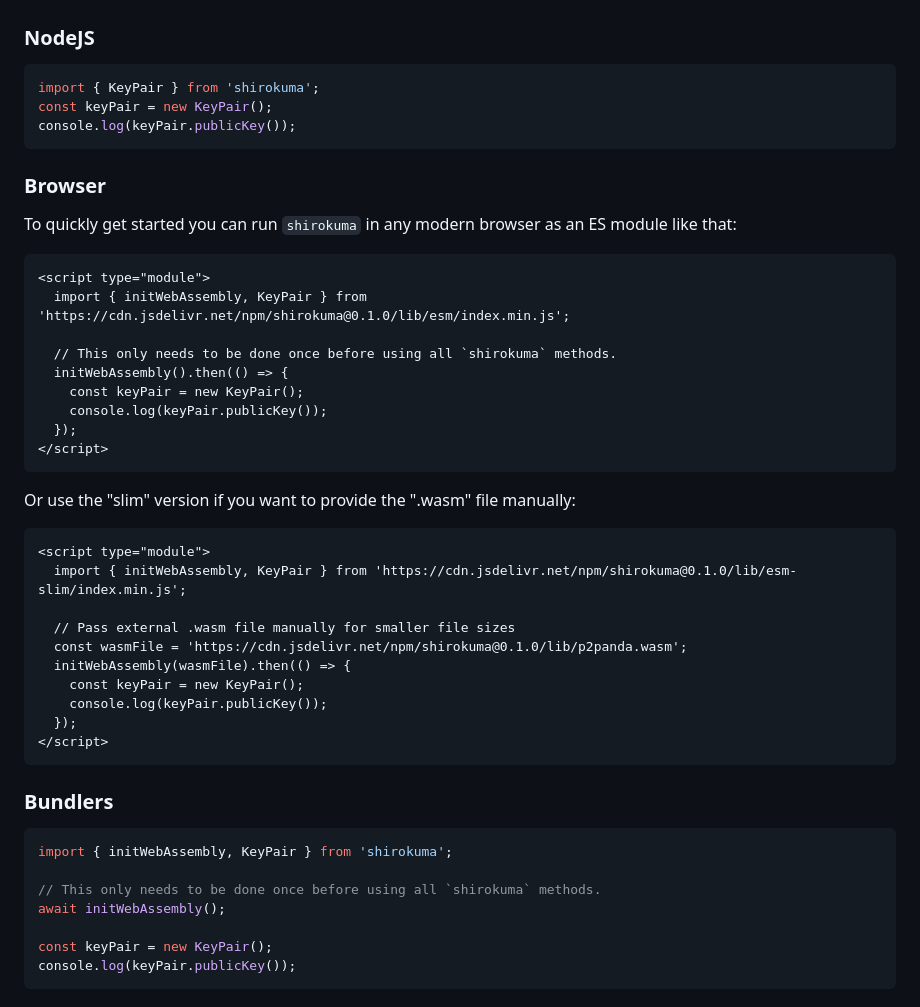
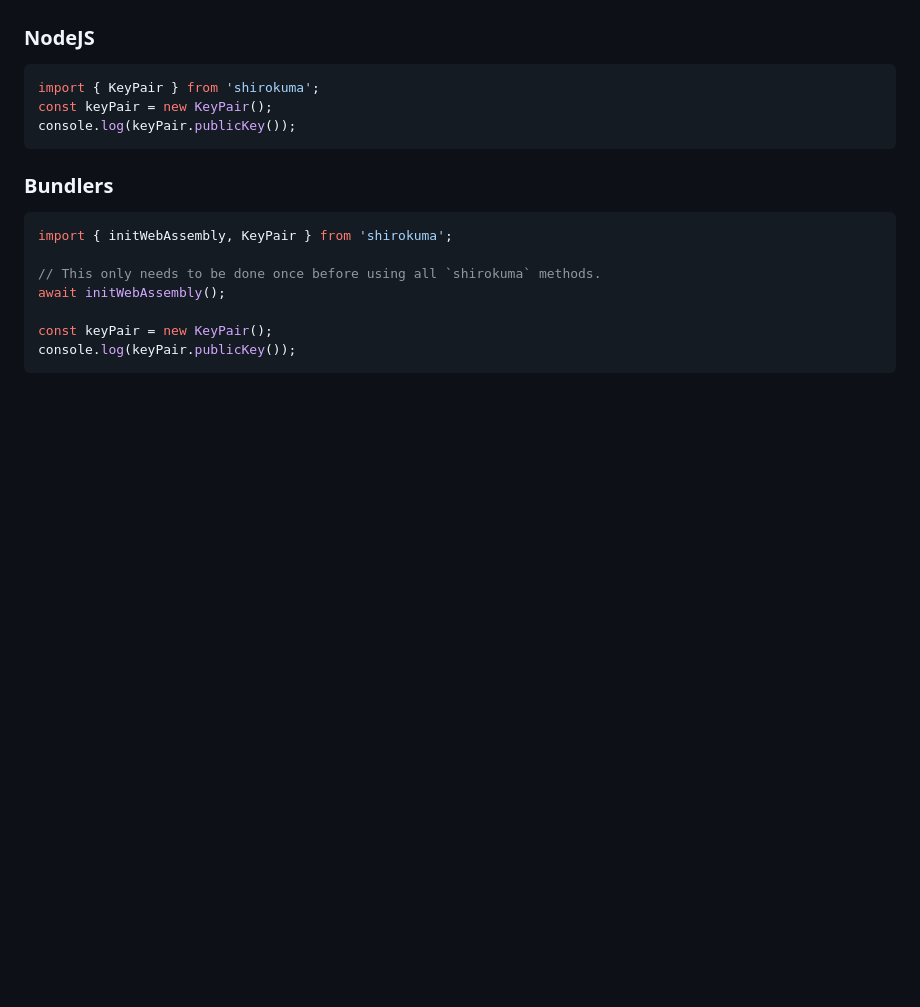
Before and after one commit to p2panda/shirokuma, a Markdown page: README.md, the part around the change. Drawn GitHub-style; blank space fills up the shorter version.

Commit message:
Remove browser examples

````diff
--- a/README.md
+++ b/README.md
@@ -98,37 +98,6 @@ const keyPair = new KeyPair();
 console.log(keyPair.publicKey());
 ```
 
-### Browser
-
-To quickly get started you can run `shirokuma` in any modern browser as an ES module like that:
-
-```html
-<script type="module">
-  import { initWebAssembly, KeyPair } from 'https://cdn.jsdelivr.net/npm/shirokuma@0.1.0/lib/esm/index.min.js';
-
-  // This only needs to be done once before using all `shirokuma` methods.
-  initWebAssembly().then(() => {
-    const keyPair = new KeyPair();
-    console.log(keyPair.publicKey());
-  });
-</script>
-```
-
-Or use the "slim" version if you want to provide the ".wasm" file manually:
-
-```html
-<script type="module">
-  import { initWebAssembly, KeyPair } from 'https://cdn.jsdelivr.net/npm/shirokuma@0.1.0/lib/esm-slim/index.min.js';
-
-  // Pass external .wasm file manually for smaller file sizes
-  const wasmFile = 'https://cdn.jsdelivr.net/npm/shirokuma@0.1.0/lib/p2panda.wasm';
-  initWebAssembly(wasmFile).then(() => {
-    const keyPair = new KeyPair();
-    console.log(keyPair.publicKey());
-  });
-</script>
-```
-
 ### Bundlers
 
 ```javascript
````
